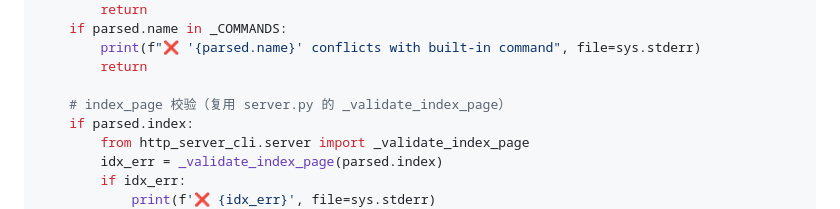
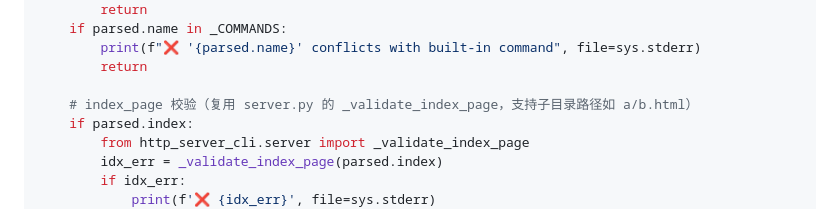
Before and after one commit to imjaden/http-server-cli, a Markdown page: documents/bookmark-feature-design-v1.1-20250715.md, the part around the change. GitHub-like rendering.

```diff
--- a/documents/bookmark-feature-design-v1.1-20250715.md
+++ b/documents/bookmark-feature-design-v1.1-20250715.md
@@ -300,7 +300,7 @@ def _bookmark_add(args):
         print(f"❌ '{parsed.name}' conflicts with built-in command", file=sys.stderr)
         return
 
-    # index_page 校验（复用 server.py 的 _validate_index_page）
+    # index_page 校验（复用 server.py 的 _validate_index_page，支持子目录路径如 a/b.html）
     if parsed.index:
         from http_server_cli.server import _validate_index_page
         idx_err = _validate_index_page(parsed.index)
```
Also changed, not shown: documents/url-flag-design-v2.0-20250715.md (+13 -6 lines).
